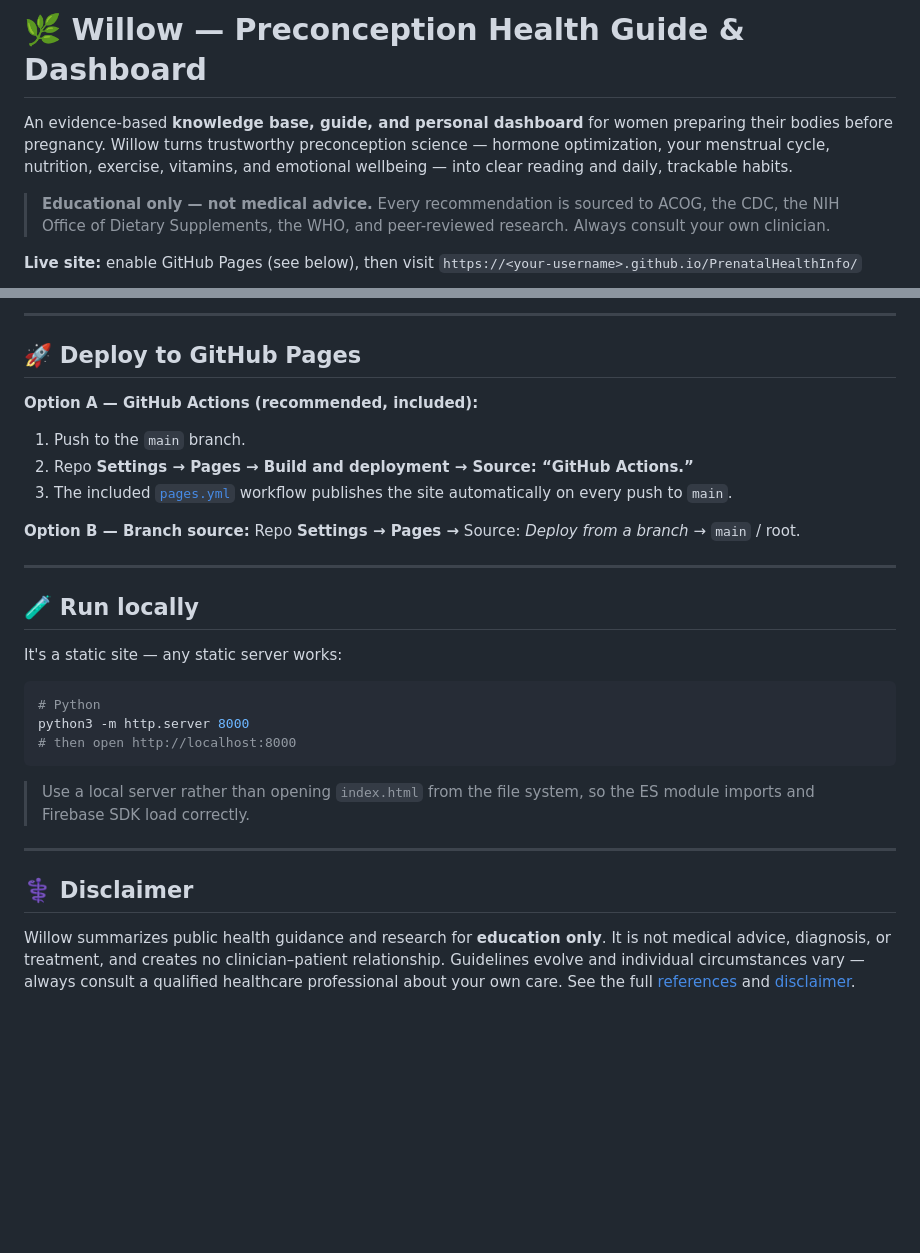
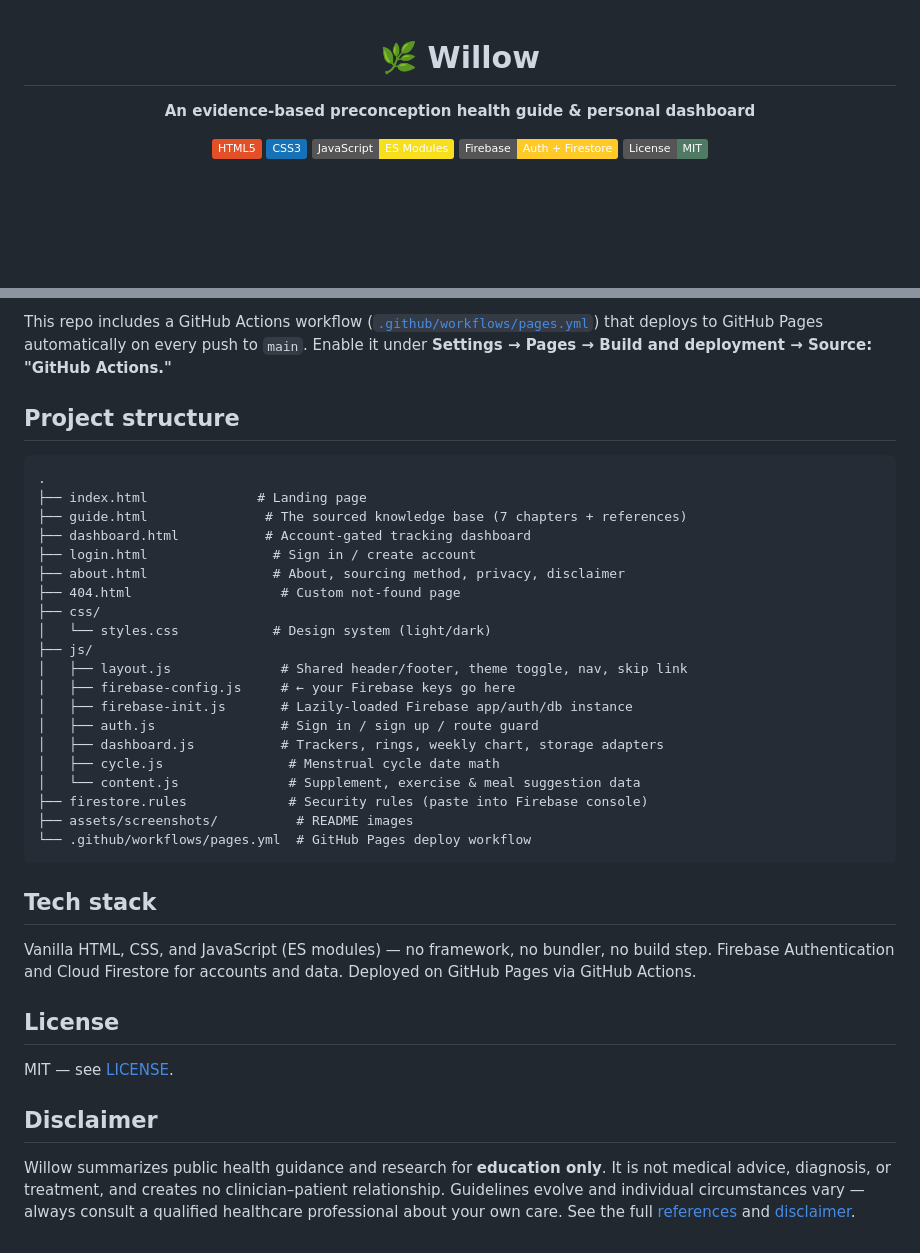
Before and after one commit to extinctmushroom/PrenatalHealthInfo, a Markdown page: README.md, 2 parts joined by grey strips. GitHub-like rendering; badges without logos; blank space fills up the shorter version.

````diff
--- a/README.md
+++ b/README.md
@@ -1,15 +1,12 @@
-# 🌿 Willow — Preconception Health Guide & Dashboard
+<div align="center">
 
-An evidence-based **knowledge base, guide, and personal dashboard** for women
-preparing their bodies before pregnancy. Willow turns trustworthy preconception
-science — hormone optimization, your menstrual cycle, nutrition, exercise,
-vitamins, and emotional wellbeing — into clear reading and daily, trackable
-habits.
+# 🌿 Willow
 
-> **Educational only — not medical advice.** Every recommendation is sourced to
-> ACOG, the CDC, the NIH Office of Dietary Supplements, the WHO, and
-> peer-reviewed research. Always consult your own clinician.
+**An evidence-based preconception health guide & personal dashboard**
 
-**Live site:** enable GitHub Pages (see below), then visit
-`https://<your-username>.github.io/PrenatalHealthInfo/`
+[![HTML5](https://img.shields.io/badge/HTML5-E34F26?logo=html5&logoColor=white)](#)
+[![CSS3](https://img.shields.io/badge/CSS3-1572B6?logo=css3&logoColor=white)](#)
+[![JavaScript](https://img.shields.io/badge/JavaScript-ES%20Modules-F7DF1E?logo=javascript&logoColor=black)](#)
+[![Firebase](https://img.shields.io/badge/Firebase-Auth%20%2B%20Firestore-FFCA28?logo=firebase&logoColor=black)](#)
+[![License: MIT](https://img.shields.io/badge/License-MIT-4f7a63.svg)](LICENSE)
 
@@ -98,38 +137,49 @@ That's it — sign-up, sign-in, password reset, and per-user tracking now work.
 
----
+This repo includes a GitHub Actions workflow
+([`.github/workflows/pages.yml`](.github/workflows/pages.yml)) that deploys to
+GitHub Pages automatically on every push to `main`. Enable it under
+**Settings → Pages → Build and deployment → Source: "GitHub Actions."**
 
-## 🚀 Deploy to GitHub Pages
+## Project structure
 
-**Option A — GitHub Actions (recommended, included):**
-1. Push to the `main` branch.
-2. Repo **Settings → Pages → Build and deployment → Source: “GitHub Actions.”**
-3. The included [`pages.yml`](.github/workflows/pages.yml) workflow publishes the
-   site automatically on every push to `main`.
-
-**Option B — Branch source:**
-Repo **Settings → Pages →** Source: *Deploy from a branch* → `main` / root.
-
----
-
-## 🧪 Run locally
-
-It's a static site — any static server works:
-
-```bash
-# Python
-python3 -m http.server 8000
-# then open http://localhost:8000
+```
+.
+├── index.html              # Landing page
+├── guide.html               # The sourced knowledge base (7 chapters + references)
+├── dashboard.html           # Account-gated tracking dashboard
+├── login.html                # Sign in / create account
+├── about.html                # About, sourcing method, privacy, disclaimer
+├── 404.html                   # Custom not-found page
+├── css/
+│   └── styles.css            # Design system (light/dark)
+├── js/
+│   ├── layout.js              # Shared header/footer, theme toggle, nav, skip link
+│   ├── firebase-config.js     # ← your Firebase keys go here
+│   ├── firebase-init.js       # Lazily-loaded Firebase app/auth/db instance
+│   ├── auth.js                # Sign in / sign up / route guard
+│   ├── dashboard.js           # Trackers, rings, weekly chart, storage adapters
+│   ├── cycle.js                # Menstrual cycle date math
+│   └── content.js              # Supplement, exercise & meal suggestion data
+├── firestore.rules             # Security rules (paste into Firebase console)
+├── assets/screenshots/          # README images
+└── .github/workflows/pages.yml  # GitHub Pages deploy workflow
 ```
 
-> Use a local server rather than opening `index.html` from the file system, so
-> the ES module imports and Firebase SDK load correctly.
+## Tech stack
 
----
+Vanilla HTML, CSS, and JavaScript (ES modules) — no framework, no bundler, no
+build step. Firebase Authentication and Cloud Firestore for accounts and data.
+Deployed on GitHub Pages via GitHub Actions.
 
-## ⚕️ Disclaimer
+## License
 
-Willow summarizes public health guidance and research for **education only**. It
-is not medical advice, diagnosis, or treatment, and creates no clinician–patient
-relationship. Guidelines evolve and individual circumstances vary — always
-consult a qualified healthcare professional about your own care. See the full
-[references](guide.html#references) and [disclaimer](about.html#disclaimer).
+MIT — see [LICENSE](LICENSE).
+
+## Disclaimer
+
+Willow summarizes public health guidance and research for **education only**.
+It is not medical advice, diagnosis, or treatment, and creates no
+clinician–patient relationship. Guidelines evolve and individual circumstances
+vary — always consult a qualified healthcare professional about your own care.
+See the full [references](guide.html#references) and
+[disclaimer](about.html#disclaimer).
````
Also changed, not shown: other parts of README.md (+102 -60 lines), assets/screenshots/dashboard-dark.png (added), assets/screenshots/dashboard.png (added), assets/screenshots/guide.png (added), assets/screenshots/landing.png (added), 2 other files.
